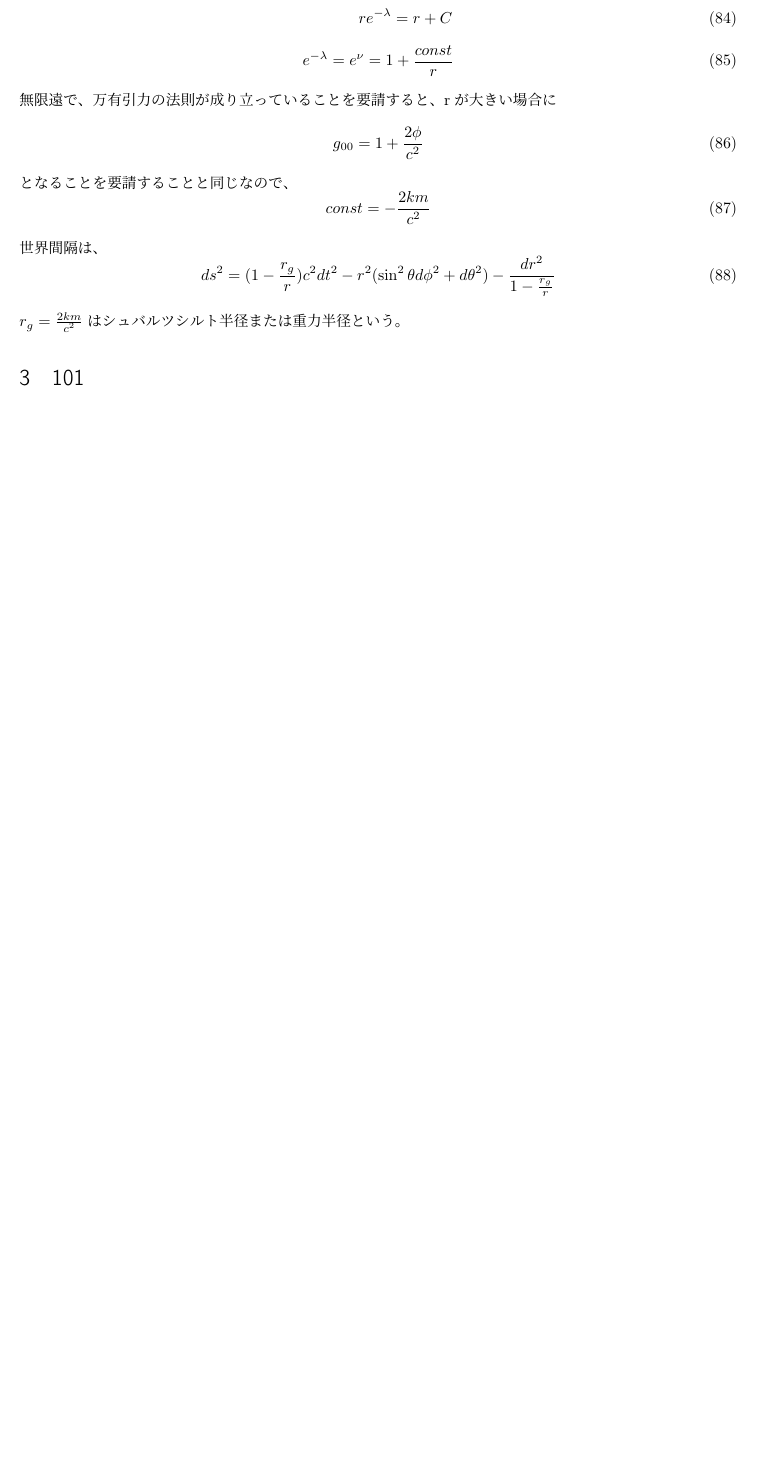
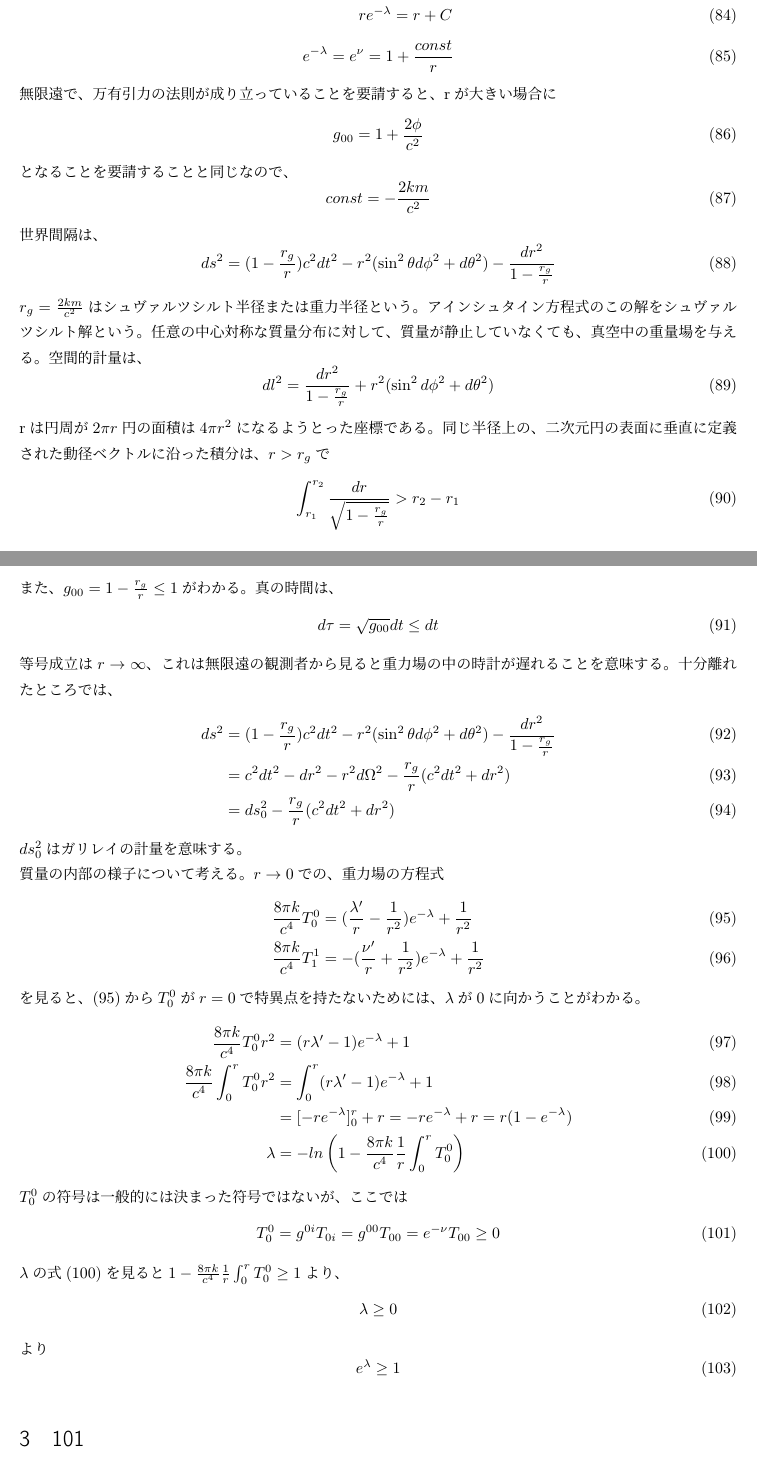
Before and after one commit to tychy/oh-my-GR, a LaTeX document (bakoten_sec99.tex): part of page 6 of 6 before the commit and two parts of pages 6 and 7 of 7 after it, the two joined at a grey line, cut so that both start at the same text, the shorter picture padded with empty space. Compiled offline with pLaTeX and dvipdfmx.

Commit message:
add : lambda

```diff
--- a/bakoten_sec99.tex
+++ b/bakoten_sec99.tex
@@ -290,7 +290,54 @@ const =  - \frac{2km}{c^2}
 \beq
 ds^2 = (1 - \frac{r_g}{r})c^2dt^2 - r^2(\sin^2 \theta d\phi^2 +d\theta^2) - \frac{dr^2}{1-\frac{r_g}{r}}
 \eeq
-$r_g = \frac{2km}{c^2}$はシュバルツシルト半径または重力半径という。
+$r_g = \frac{2km}{c^2}$はシュヴァルツシルト半径または重力半径という。
+アインシュタイン方程式のこの解をシュヴァルツシルト解という。任意の中心対称な質量分布に対して、質量が静止していなくても、真空中の重量場を与える。
+空間的計量は、
+\beq
+dl^2 = \frac{dr^2}{1-\frac{r_g}{r}} + r^2 (\sin^2d\phi^2 + d\theta^2)
+\eeq
+rは円周が$2 \pi r$円の面積は$4 \pi r^2$になるようとった座標である。
+同じ半径上の、二次元円の表面に垂直に定義された動径ベクトルに沿った積分は、$r>r_g$で
+\beq
+\int^{r_2}_{r_1} \frac{dr}{\sqrt{1 - \frac{r_g}{r}}} > r_2 - r_1\label{eq:10017}
+\eeq
+また、$g_{00} = 1 - \frac{r_g}{r} \leq 1$がわかる。真の時間は、
+\beq
+d\tau = \sqrt{g_{00}} dt \leq dt
+\eeq
+等号成立は$r \rightarrow \infty$、これは無限遠の観測者から見ると重力場の中の時計が遅れることを意味する。
+十分離れたところでは、
+\begin{align}
+    ds^2 &= (1 - \frac{r_g}{r})c^2dt^2 - r^2(\sin^2 \theta d\phi^2 +d\theta^2) - \frac{dr^2}{1-\frac{r_g}{r}}\\
+&= c^2 dt^2 - dr^2 - r^2 d\Omega^2 - \frac{r_g}{r} (c^2 dt^2 + dr^2)\\
+&= ds_0^2 - \frac{r_g}{r} (c^2 dt^2 + dr^2)
+\end{align}
+$ds_0^2$はガリレイの計量を意味する。\\
+質量の内部の様子について考える。$r \rightarrow 0$での、重力場の方程式
+\begin{align}
+\epikcf T^0_0 &= (\frac{\lambda^\prime}{r} - \frac{1}{r^2})e^{-\lambda} + \frac{1}{r^2} \label{eq:t00ag}\\
+    \epikcf T^1_1 &= - (\frac{\nu^\prime}{r} + \frac{1}{r^2})e^{-\lambda} + \revrt \label{eq:t11ag}
+\end{align}
+を見ると、\eqref{eq:t00ag}から$T^0_0$が$r=0$で特異点を持たないためには、$\lambda$が0に向かうことがわかる。
+\begin{align}
+\epikcf T^0_0 r^2 &= (r \lambda^\prime - 1)e^{-\lambda} + 1\\
+\epikcf \int^r_0  T^0_0 r^2 &= \int^r_0 (r \lambda^\prime - 1)e^{-\lambda} + 1\\
+                            &= [-re^{-\lambda}]^r_0 + r = -r e^{-\lambda} + r = r(1 - e^{-\lambda})\\
+\lambda &= - ln\left(1 - \epikcf \frac{1}{r} \int^r_0  T^0_0 \right)\label{eq:lambda}
+\end{align}
+$T^0_0$の符号は一般的には決まった符号ではないが、ここでは
+\beq
+T^0_0 = g^{0i}T_{0i} = g^{00} T_{00} = e^{-\nu} T_{00} \geq 0
+\eeq
+$\lambda$の式\eqref{eq:lambda}を見ると$1 - \epikcf \frac{1}{r} \int^r_0  T^0_0 \geq 1$より、
+\beq
+\lambda \geq 0
+\eeq
+より
+\beq
+e^\lambda \geq 1
+\eeq
+
 \section{101}
 
 
```
Also changed, not shown: bakoten_sec99.pdf.
